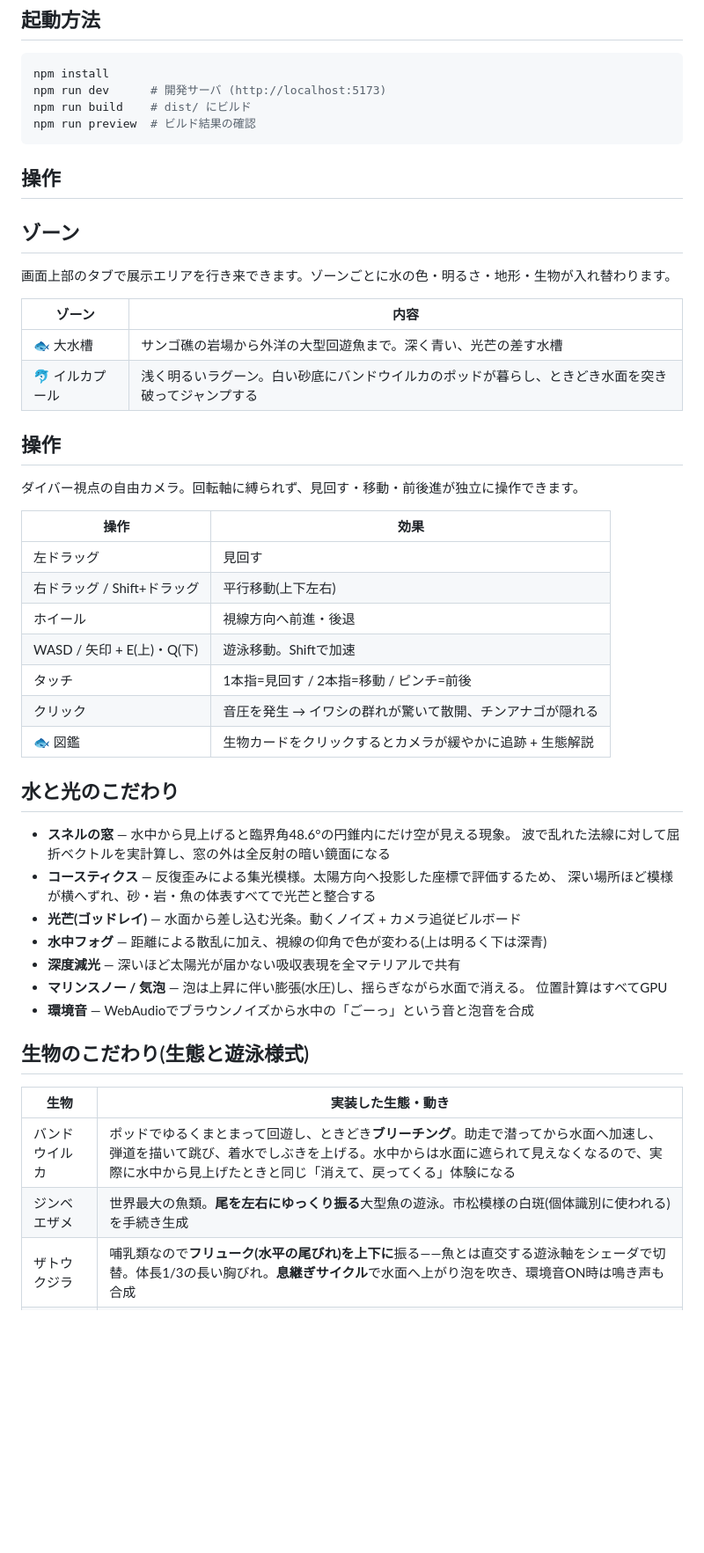
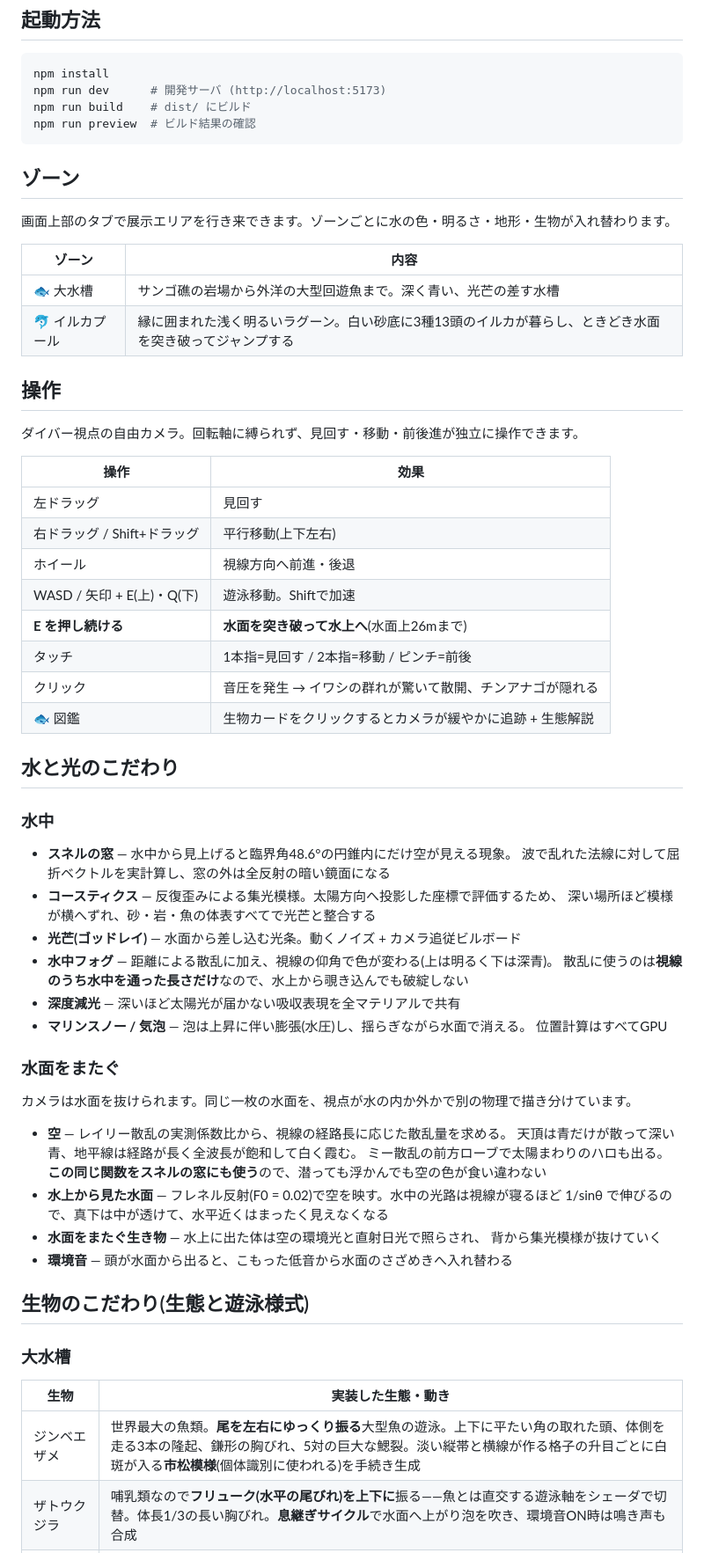
Before and after one commit to junia2009/aquarium2, a Markdown page: README.md, the part around one of its changes. Shown at 88% size. Drawn GitHub-style; blank space fills up the shorter version.

````diff
--- a/README.md
+++ b/README.md
@@ -12,8 +12,6 @@ npm run build    # dist/ にビルド
 npm run preview  # ビルド結果の確認
 ```
 
-## 操作
-
 ## ゾーン
 
 画面上部のタブで展示エリアを行き来できます。ゾーンごとに水の色・明るさ・地形・生物が入れ替わります。
@@ -21,7 +19,7 @@ npm run preview  # ビルド結果の確認
 | ゾーン | 内容 |
 |---|---|
 | 🐟 大水槽 | サンゴ礁の岩場から外洋の大型回遊魚まで。深く青い、光芒の差す水槽 |
-| 🐬 イルカプール | 浅く明るいラグーン。白い砂底にバンドウイルカのポッドが暮らし、ときどき水面を突き破ってジャンプする |
+| 🐬 イルカプール | 縁に囲まれた浅く明るいラグーン。白い砂底に3種13頭のイルカが暮らし、ときどき水面を突き破ってジャンプする |
 
 ## 操作
 
@@ -33,29 +31,47 @@ npm run preview  # ビルド結果の確認
 | 右ドラッグ / Shift+ドラッグ | 平行移動(上下左右) |
 | ホイール | 視線方向へ前進・後退 |
 | WASD / 矢印 + E(上)・Q(下) | 遊泳移動。Shiftで加速 |
+| **E を押し続ける** | **水面を突き破って水上へ**(水面上26mまで) |
 | タッチ | 1本指=見回す / 2本指=移動 / ピンチ=前後 |
 | クリック | 音圧を発生 → イワシの群れが驚いて散開、チンアナゴが隠れる |
 | 🐟 図鑑 | 生物カードをクリックするとカメラが緩やかに追跡 + 生態解説 |
 
 ## 水と光のこだわり
 
+### 水中
+
 - **スネルの窓** — 水中から見上げると臨界角48.6°の円錐内にだけ空が見える現象。
   波で乱れた法線に対して屈折ベクトルを実計算し、窓の外は全反射の暗い鏡面になる
 - **コースティクス** — 反復歪みによる集光模様。太陽方向へ投影した座標で評価するため、
   深い場所ほど模様が横へずれ、砂・岩・魚の体表すべてで光芒と整合する
 - **光芒(ゴッドレイ)** — 水面から差し込む光条。動くノイズ + カメラ追従ビルボード
-- **水中フォグ** — 距離による散乱に加え、視線の仰角で色が変わる(上は明るく下は深青)
+- **水中フォグ** — 距離による散乱に加え、視線の仰角で色が変わる(上は明るく下は深青)。
+  散乱に使うのは**視線のうち水中を通った長さだけ**なので、水上から覗き込んでも破綻しない
 - **深度減光** — 深いほど太陽光が届かない吸収表現を全マテリアルで共有
 - **マリンスノー / 気泡** — 泡は上昇に伴い膨張(水圧)し、揺らぎながら水面で消える。
   位置計算はすべてGPU
-- **環境音** — WebAudioでブラウンノイズから水中の「ごーっ」という音と泡音を合成
+
+### 水面をまたぐ
+
+カメラは水面を抜けられます。同じ一枚の水面を、視点が水の内か外かで別の物理で描き分けています。
+
+- **空** — レイリー散乱の実測係数比から、視線の経路長に応じた散乱量を求める。
+  天頂は青だけが散って深い青、地平線は経路が長く全波長が飽和して白く霞む。
+  ミー散乱の前方ローブで太陽まわりのハロも出る。
+  **この同じ関数をスネルの窓にも使う**ので、潜っても浮かんでも空の色が食い違わない
+- **水上から見た水面** — フレネル反射(F0 = 0.02)で空を映す。水中の光路は視線が寝るほど
+  1/sinθ で伸びるので、真下は中が透けて、水平近くはまったく見えなくなる
+- **水面をまたぐ生き物** — 水上に出た体は空の環境光と直射日光で照らされ、
+  背から集光模様が抜けていく
+- **環境音** — 頭が水面から出ると、こもった低音から水面のさざめきへ入れ替わる
 
 ## 生物のこだわり(生態と遊泳様式)
 
+### 大水槽
+
 | 生物 | 実装した生態・動き |
 |---|---|
-| バンドウイルカ | ポッドでゆるくまとまって回遊し、ときどき**ブリーチング**。助走で潜ってから水面へ加速し、弾道を描いて跳び、着水でしぶきを上げる。水中からは水面に遮られて見えなくなるので、実際に水中から見上げたときと同じ「消えて、戻ってくる」体験になる |
-| ジンベエザメ | 世界最大の魚類。**尾を左右にゆっくり振る**大型魚の遊泳。市松模様の白斑(個体識別に使われる)を手続き生成 |
+| ジンベエザメ | 世界最大の魚類。**尾を左右にゆっくり振る**大型魚の遊泳。上下に平たい角の取れた頭、体側を走る3本の隆起、鎌形の胸びれ、5対の巨大な鰓裂。淡い縦帯と横線が作る格子の升目ごとに白斑が入る**市松模様**(個体識別に使われる)を手続き生成 |
 | ザトウクジラ | 哺乳類なので**フリューク(水平の尾びれ)を上下に**振る——魚とは直交する遊泳軸をシェーダで切替。体長1/3の長い胸びれ。**息継ぎサイクル**で水面へ上がり泡を吹き、環境音ON時は鳴き声も合成 |
 | マイワシ ×180 | ボイド群泳(分離・整列・結集 + 近傍認知上限)。クリックで**フラッシュ・エクスパンション**(爆発的散開)。エイ・カメを回避。銀鱗の虹色反射 |
 | ナンヨウハギ | 体を曲げず胸びれで漕ぐ **labriform遊泳**。パレット模様・黄色い尾 |
````
Also changed, not shown: other parts of README.md (+52 -15 lines).
